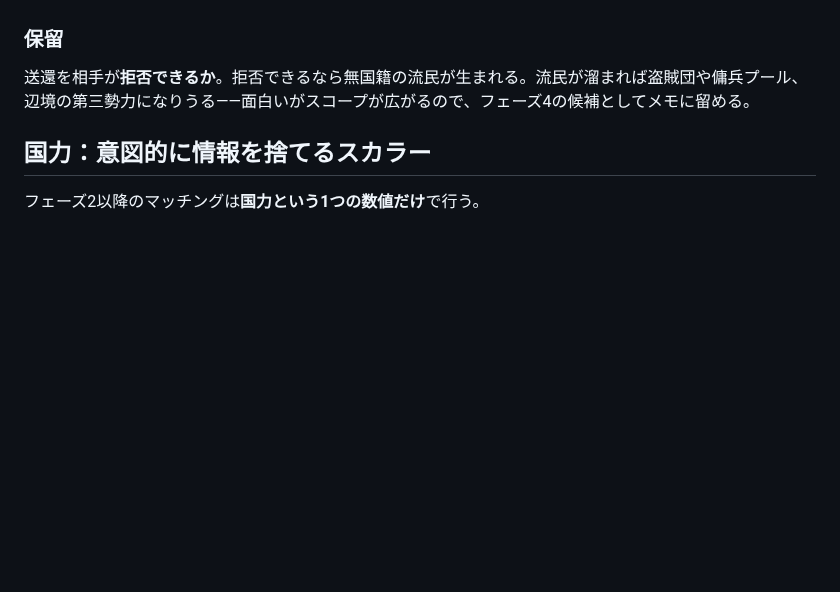
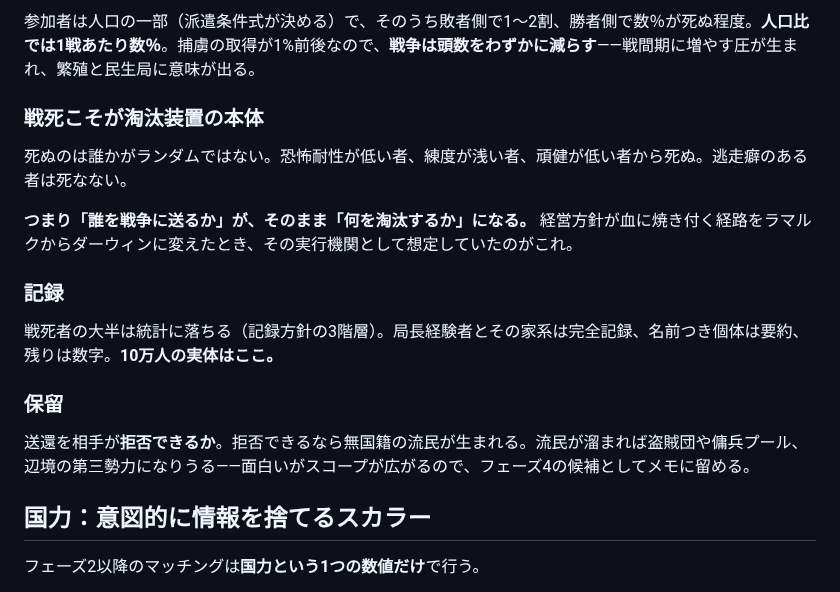
Before and after one commit to 159265moneys/zoushoku-world-sim, a Markdown page: world-sim-design.md, the part around one of its changes. GitHub-like rendering; blank space fills up the shorter version.

```diff
--- a/world-sim-design.md
+++ b/world-sim-design.md
@@ -664,3 +701,14 @@ MBTI的な質問を投げて、その回答がそのまま第1世代になる。
+参加者は人口の一部（派遣条件式が決める）で、そのうち敗者側で1〜2割、勝者側で数％が死ぬ程度。**人口比では1戦あたり数％**。捕虜の取得が1%前後なので、**戦争は頭数をわずかに減らす**——戦間期に増やす圧が生まれ、繁殖と民生局に意味が出る。
+
+### 戦死こそが淘汰装置の本体
+
+死ぬのは誰かがランダムではない。恐怖耐性が低い者、練度が浅い者、頑健が低い者から死ぬ。逃走癖のある者は死なない。
+
+**つまり「誰を戦争に送るか」が、そのまま「何を淘汰するか」になる。** 経営方針が血に焼き付く経路をラマルクからダーウィンに変えたとき、その実行機関として想定していたのがこれ。
+
+### 記録
+
+戦死者の大半は統計に落ちる（記録方針の3階層）。局長経験者とその家系は完全記録、名前つき個体は要約、残りは数字。**10万人の実体はここ。**
 
 ### 保留
 
```
Also changed, not shown: other parts of world-sim-design.md (+44 -7 lines).
